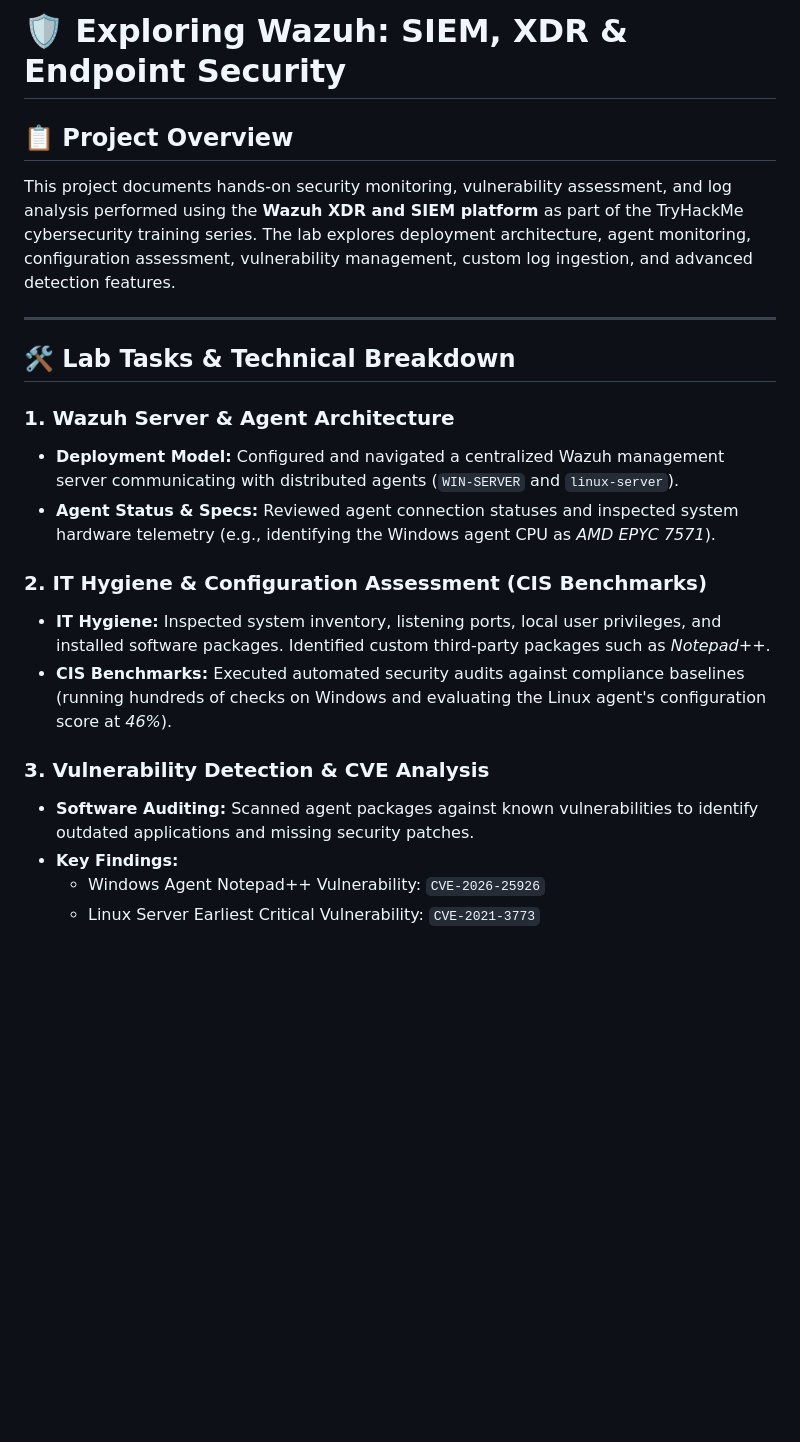
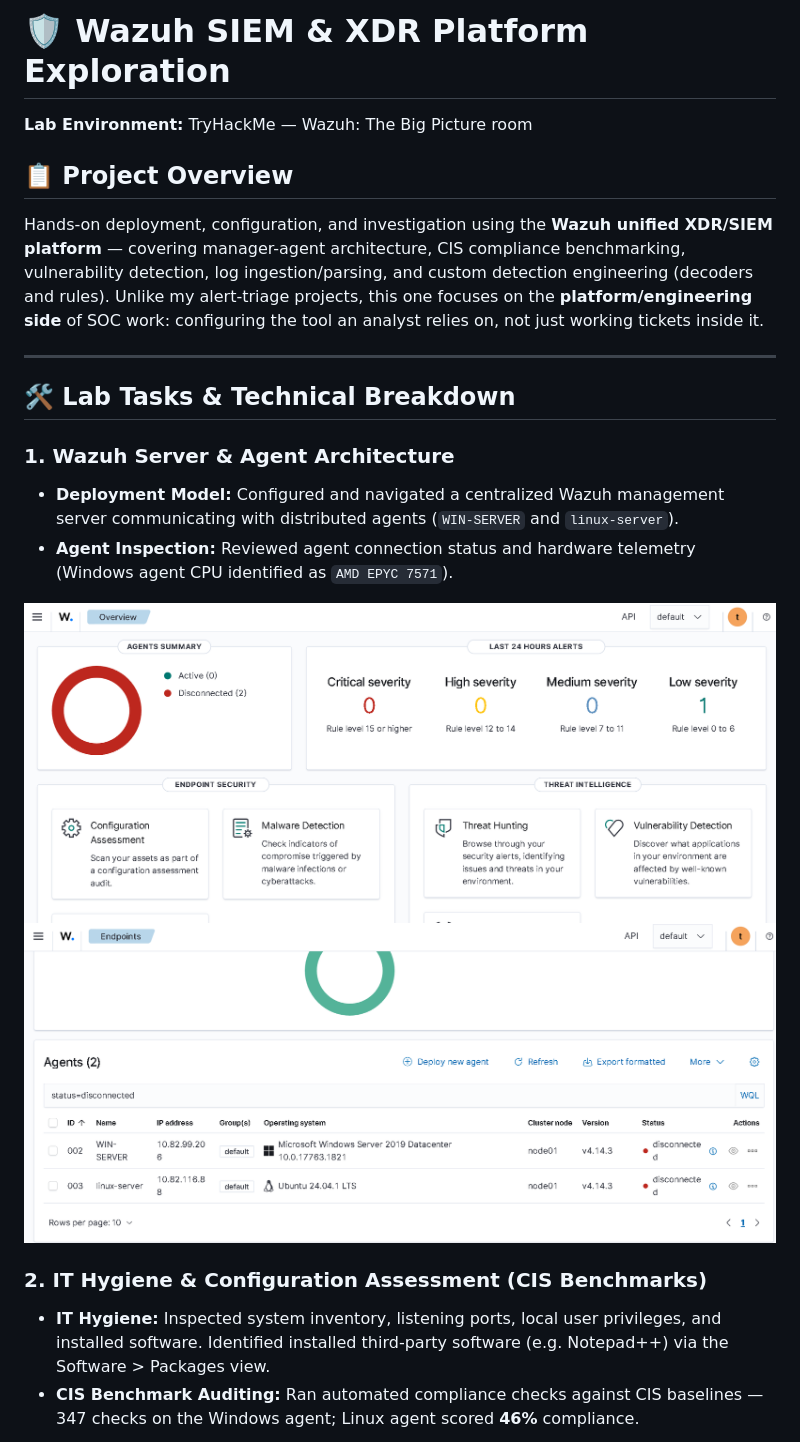
Before and after one commit to karthiksasath-gif/cybersecurity-portfolio, a Markdown page: wazuh-siem-exploration/README.md, the part around one of its changes. Drawn GitHub-style; blank space fills up the shorter version.

```diff
--- a/wazuh-siem-exploration/README.md
+++ b/wazuh-siem-exploration/README.md
@@ -1,23 +1,22 @@
-# 🛡️ Exploring Wazuh: SIEM, XDR & Endpoint Security
+# 🛡️ Wazuh SIEM & XDR Platform Exploration
+
+**Lab Environment:** TryHackMe — Wazuh: The Big Picture room
 
 ## 📋 Project Overview
-This project documents hands-on security monitoring, vulnerability assessment, and log analysis performed using the **Wazuh XDR and SIEM platform** as part of the TryHackMe cybersecurity training series. The lab explores deployment architecture, agent monitoring, configuration assessment, vulnerability management, custom log ingestion, and advanced detection features.
+Hands-on deployment, configuration, and investigation using the **Wazuh unified XDR/SIEM platform** — covering manager-agent architecture, CIS compliance benchmarking, vulnerability detection, log ingestion/parsing, and custom detection engineering (decoders and rules). Unlike my alert-triage projects, this one focuses on the **platform/engineering side** of SOC work: configuring the tool an analyst relies on, not just working tickets inside it.
 
 ---
 
 ## 🛠️ Lab Tasks & Technical Breakdown
 
-### **1. Wazuh Server & Agent Architecture**
+### 1. Wazuh Server & Agent Architecture
 * **Deployment Model:** Configured and navigated a centralized Wazuh management server communicating with distributed agents (`WIN-SERVER` and `linux-server`).
-* **Agent Status & Specs:** Reviewed agent connection statuses and inspected system hardware telemetry (e.g., identifying the Windows agent CPU as *AMD EPYC 7571*).
+* **Agent Inspection:** Reviewed agent connection status and hardware telemetry (Windows agent CPU identified as `AMD EPYC 7571`).
 
-### **2. IT Hygiene & Configuration Assessment (CIS Benchmarks)**
-* **IT Hygiene:** Inspected system inventory, listening ports, local user privileges, and installed software packages. Identified custom third-party packages such as *Notepad++*.
-* **CIS Benchmarks:** Executed automated security audits against compliance baselines (running hundreds of checks on Windows and evaluating the Linux agent's configuration score at *46%*).
+![Agent architecture and status overview](screenshots/Wazuh%20agent%20groups/1.png)
+![Agent groups and policy structure](screenshots/Wazuh%20agent%20groups/2.png)
 
-### **3. Vulnerability Detection & CVE Analysis**
-* **Software Auditing:** Scanned agent packages against known vulnerabilities to identify outdated applications and missing security patches.
-* **Key Findings:**
-  * Windows Agent Notepad++ Vulnerability: `CVE-2026-25926`
-  * Linux Server Earliest Critical Vulnerability: `CVE-2021-3773`
+### 2. IT Hygiene & Configuration Assessment (CIS Benchmarks)
+* **IT Hygiene:** Inspected system inventory, listening ports, local user privileges, and installed software. Identified installed third-party software (e.g. Notepad++) via the Software > Packages view.
+* **CIS Benchmark Auditing:** Ran automated compliance checks against CIS baselines — 347 checks on the Windows agent; Linux agent scored **46%** compliance.
 
```
Also changed, not shown: other parts of wazuh-siem-exploration/README.md (+42 -14 lines).
